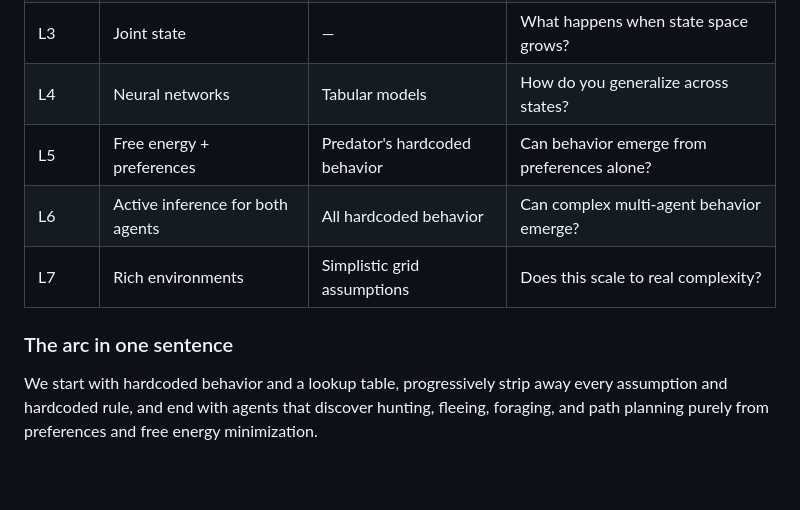
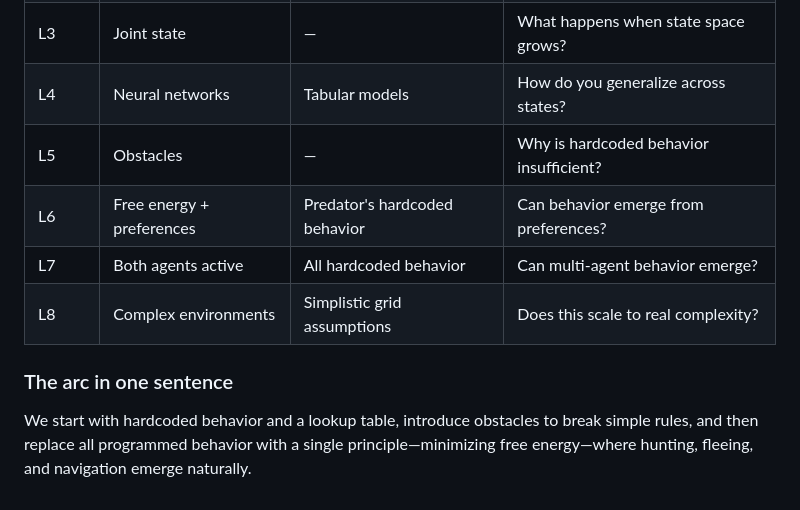
Before and after one commit to TTrapper/ActiveInferenceTutorials, a Markdown page: LESSONS.md, the part around one of its changes. Rendered like a GitHub page; blank space fills up the shorter version.

```diff
--- a/LESSONS.md
+++ b/LESSONS.md
@@ -241,13 +187,14 @@ model.
 | L2 | Bayesian learning | — | How do you learn someone else's model? |
 | L3 | Joint state | — | What happens when state space grows? |
 | L4 | Neural networks | Tabular models | How do you generalize across states? |
-| L5 | Free energy + preferences | Predator's hardcoded behavior | Can behavior emerge from preferences alone? |
-| L6 | Active inference for both agents | All hardcoded behavior | Can complex multi-agent behavior emerge? |
-| L7 | Rich environments | Simplistic grid assumptions | Does this scale to real complexity? |
+| L5 | Obstacles | — | Why is hardcoded behavior insufficient? |
+| L6 | Free energy + preferences | Predator's hardcoded behavior | Can behavior emerge from preferences? |
+| L7 | Both agents active | All hardcoded behavior | Can multi-agent behavior emerge? |
+| L8 | Complex environments | Simplistic grid assumptions | Does this scale to real complexity? |
 
 ### The arc in one sentence
 
-We start with hardcoded behavior and a lookup table, progressively strip away
-every assumption and hardcoded rule, and end with agents that discover
-hunting, fleeing, foraging, and path planning purely from preferences and free
-energy minimization.
+We start with hardcoded behavior and a lookup table, introduce obstacles to
+break simple rules, and then replace all programmed behavior with a single
+principle—minimizing free energy—where hunting, fleeing, and navigation
+emerge naturally.
```
Also changed, not shown: other parts of LESSONS.md (+52 -106 lines).
